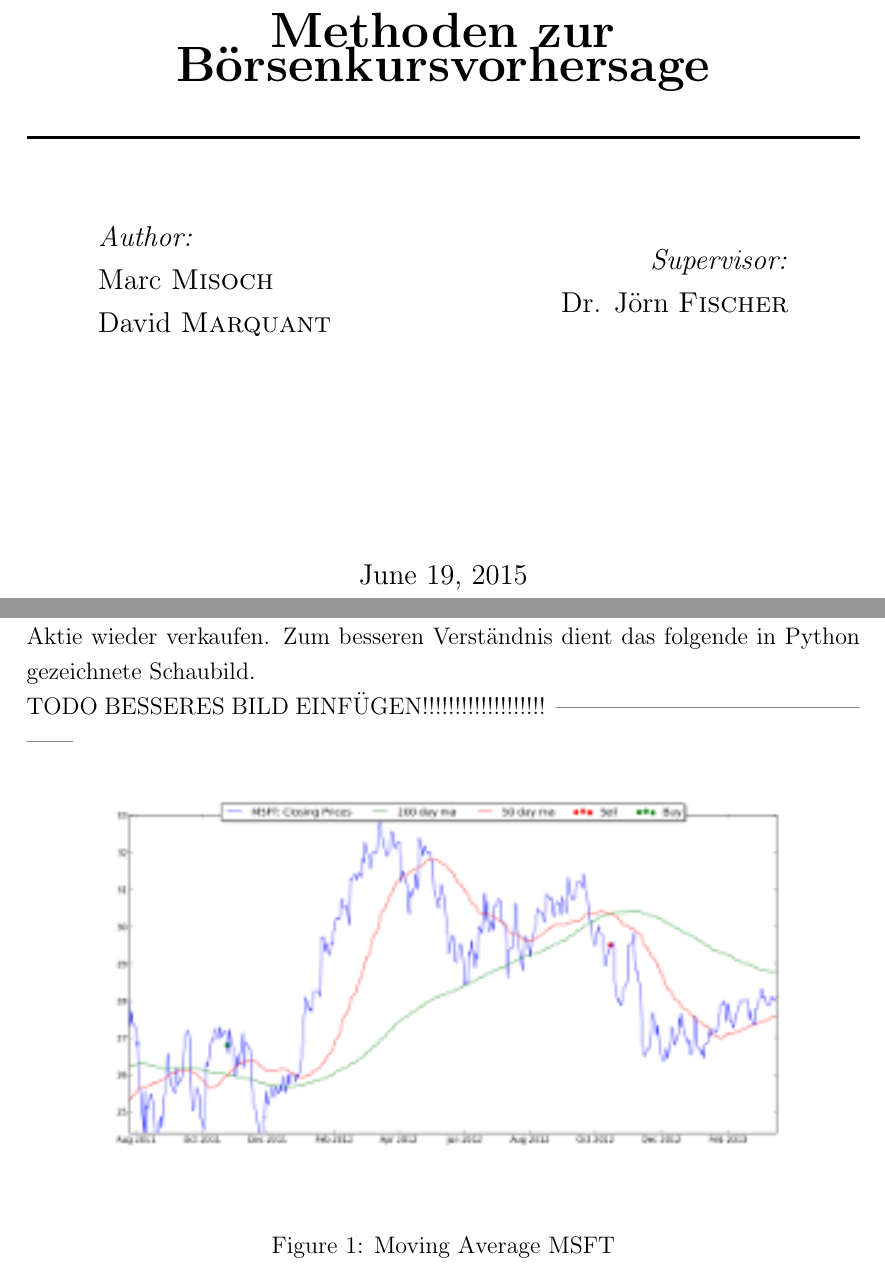
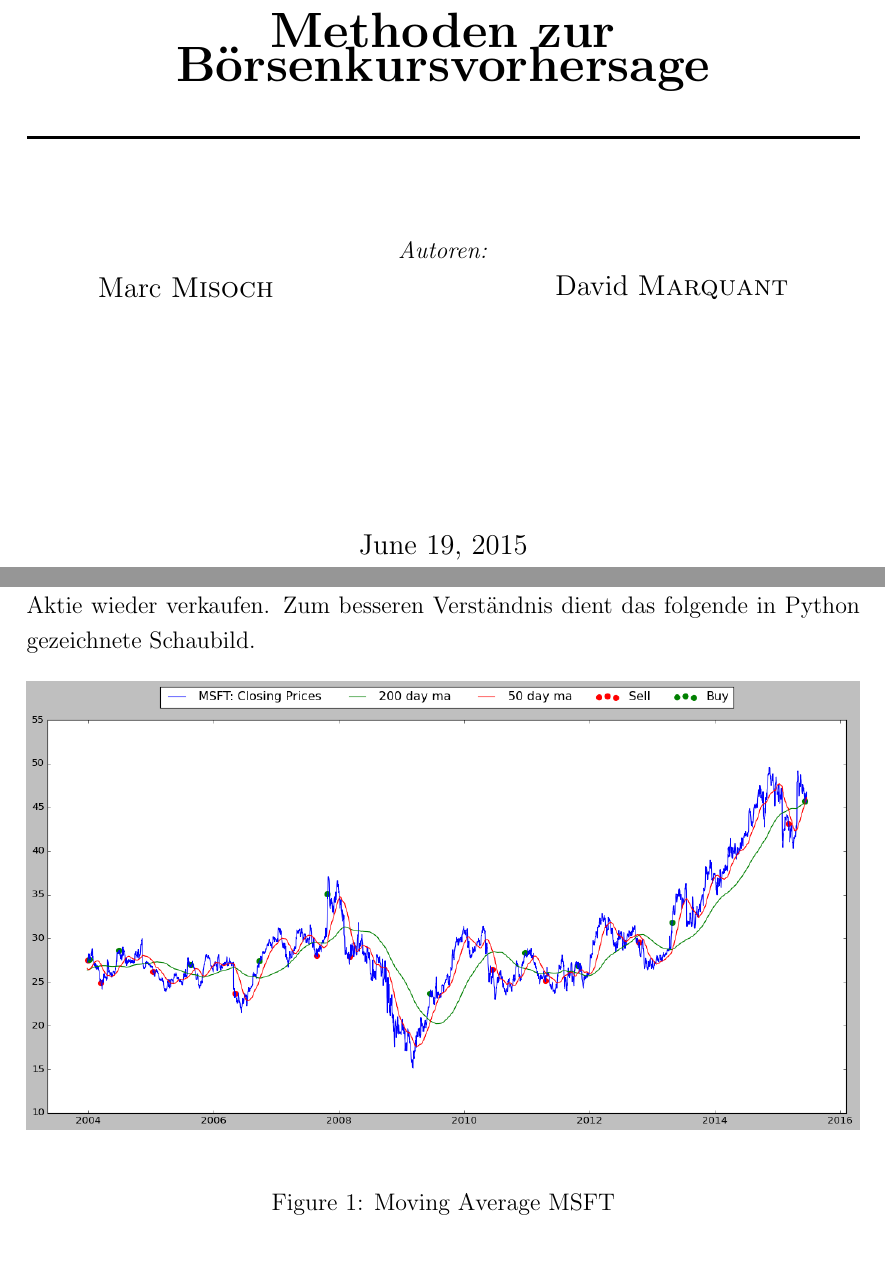
Before and after one commit to SEPSkyware6MM/StockForecast, a LaTeX document (ALR_Paper.tex): two parts of pages 1 and 9 of 10, joined at a grey line, cut so that both start at the same text. Compiled offline with pdfLaTeX.

Commit message:
Added better figure

```diff
--- a/ALR_Paper.tex
+++ b/ALR_Paper.tex
@@ -59,18 +59,18 @@
 { \huge \bfseries Methoden zur Börsenkursvorhersage}\\[0.4cm] % Title of your document
 \HRule \\[1.5cm]
 
+{\centering \emph{Autoren:}}
+\\
+
 \begin{minipage}{0.4\textwidth}
 \begin{flushleft} \large
-\emph{Author:}\\
-Marc \textsc{Misoch} \\
-David \textsc{Marquant} % Your name
+Marc \textsc{Misoch}
 \end{flushleft}
 \end{minipage}
 ~
 \begin{minipage}{0.4\textwidth}
 \begin{flushright} \large
-\emph{Supervisor:} \\
-Dr. Jörn \textsc{Fischer} % Supervisor's Name
+David \textsc{Marquant} % Supervisor's Name
 \end{flushright}
 \end{minipage}\\[4cm]
 
@@ -212,11 +212,10 @@ Dieser Algorithmus ist anders als der Latest Trend Algorithmus nicht dafür geei
 
 Diesen Algorithmus implementierten wir zunächst auch in Java. Dann wurde uns aber bewusst, dass es viel anschaulicher wäre wenn man auch anhand eines plots sehen könnte was genau passiert. Da wir uns mit plotten in Python besser auskannten als in Java, schrieben wir den Algorithmus noch einmal in Python.
 Um diesen Algorithmus umzusetzen benötigt man zunächst einmal zwei verschiedene Berechnungen. Zum einen muss man den Moving Average der letzten 50 und 200 Tage berechnen. Falls der Moving Average der letzten 50 Tage über dem der letzten 200 Tage liegt soll man die Aktie zum aktuellen Preis kaufen. Fällt jedoch der Moving Average der letzten 200 Tage unter den der letzten 50 soll man die Aktie wieder verkaufen. Zum besseren Verständnis dient das folgende in Python gezeichnete Schaubild.
-\\TODO BESSERES BILD EINFÜGEN!!!!!!!!!!!!!!!!!!!
----------------------------------------------
+
 \begin{figure}[!h]
   \begin{center}
-    \includegraphics[width=\textwidth]{MSFT_Zoomed}
+    \includegraphics[width=\textwidth]{MSFT_BIG}
   \end{center}
       \caption{Moving Average MSFT}
 \end{figure}
```
Also changed, not shown: Figures/MSFT_BIG.png (added), Figures/MSFT_MA.png, Figures/MSFT_Zoomed.png.
